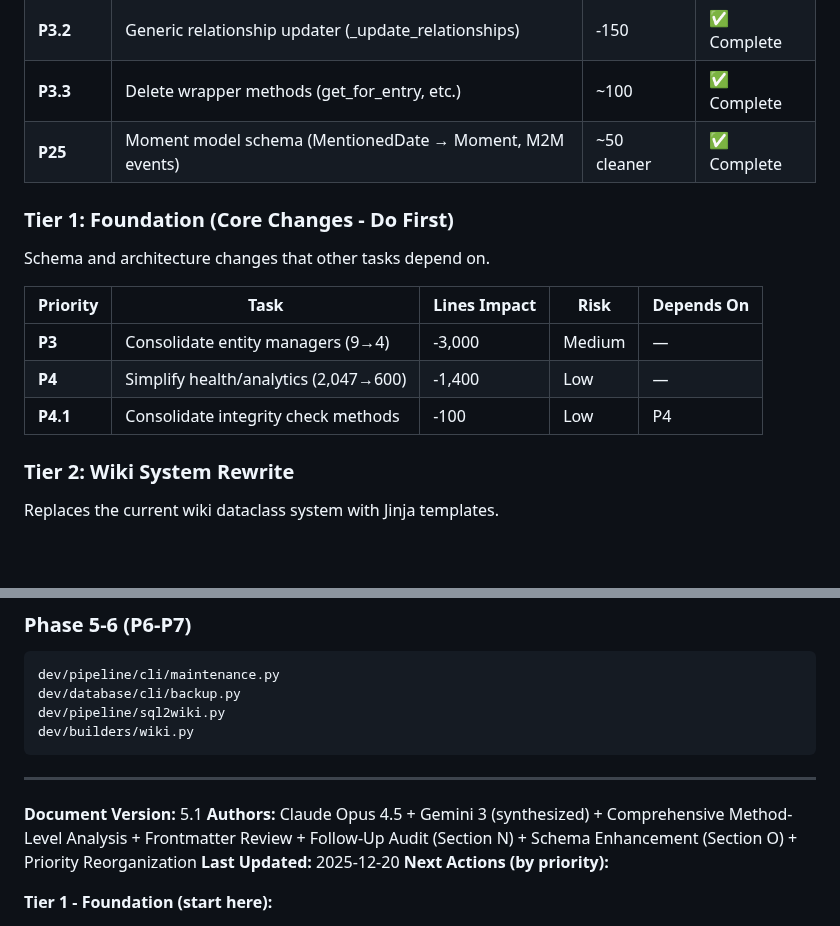
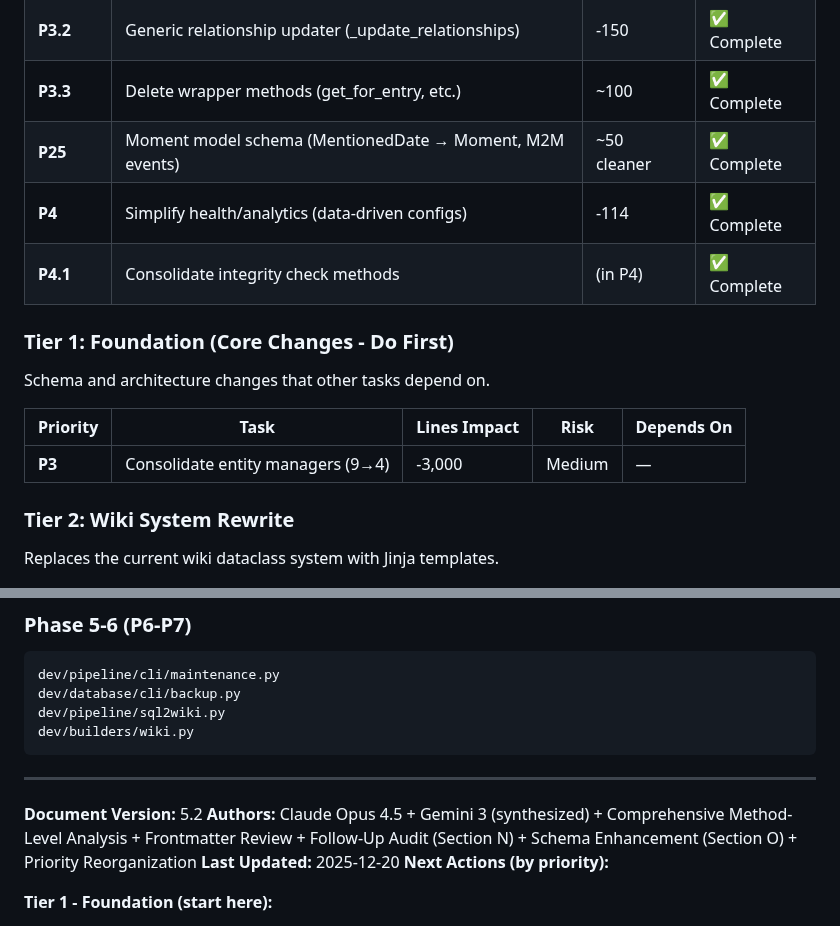
Before and after one commit to soffiafdz/palimpsest, a Markdown page: docs/unified_simplification_workplan.md, 2 parts joined by grey strips. GitHub-like rendering; blank space fills up the shorter version.

Commit message:
Update workplan: mark P4, P4.1 complete

```diff
--- a/docs/unified_simplification_workplan.md
+++ b/docs/unified_simplification_workplan.md
@@ -73,6 +73,8 @@ This list is organized by dependency tiers. Complete tasks in order to avoid rew
 | **P3.2** | Generic relationship updater (_update_relationships) | -150 | ✅ Complete |
 | **P3.3** | Delete wrapper methods (get_for_entry, etc.) | ~100 | ✅ Complete |
 | **P25** | Moment model schema (MentionedDate → Moment, M2M events) | ~50 cleaner | ✅ Complete |
+| **P4** | Simplify health/analytics (data-driven configs) | -114 | ✅ Complete |
+| **P4.1** | Consolidate integrity check methods | (in P4) | ✅ Complete |
 
 ### Tier 1: Foundation (Core Changes - Do First)
 
@@ -81,8 +83,6 @@ Schema and architecture changes that other tasks depend on.
 | Priority | Task | Lines Impact | Risk | Depends On |
 |----------|------|--------------|------|------------|
 | **P3** | Consolidate entity managers (9→4) | -3,000 | Medium | — |
-| **P4** | Simplify health/analytics (2,047→600) | -1,400 | Low | — |
-| **P4.1** | Consolidate integrity check methods | -100 | Low | P4 |
 
 ### Tier 2: Wiki System Rewrite
 
@@ -1290,7 +1290,7 @@ dev/builders/wiki.py
 
 ---
 
-**Document Version:** 5.1
+**Document Version:** 5.2
 **Authors:** Claude Opus 4.5 + Gemini 3 (synthesized) + Comprehensive Method-Level Analysis + Frontmatter Review + Follow-Up Audit (Section N) + Schema Enhancement (Section O) + Priority Reorganization
 **Last Updated:** 2025-12-20
 **Next Actions (by priority):**
```
